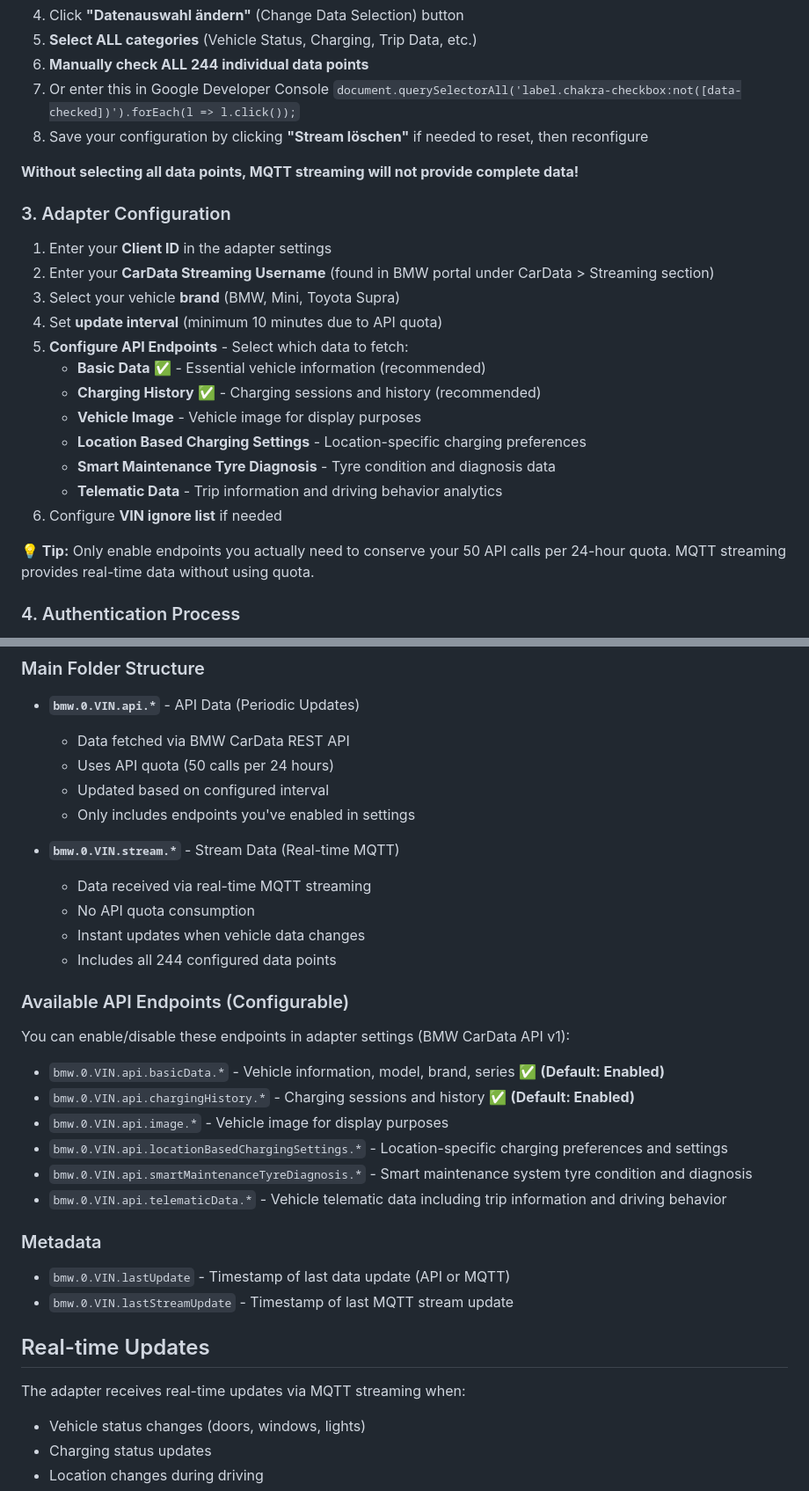
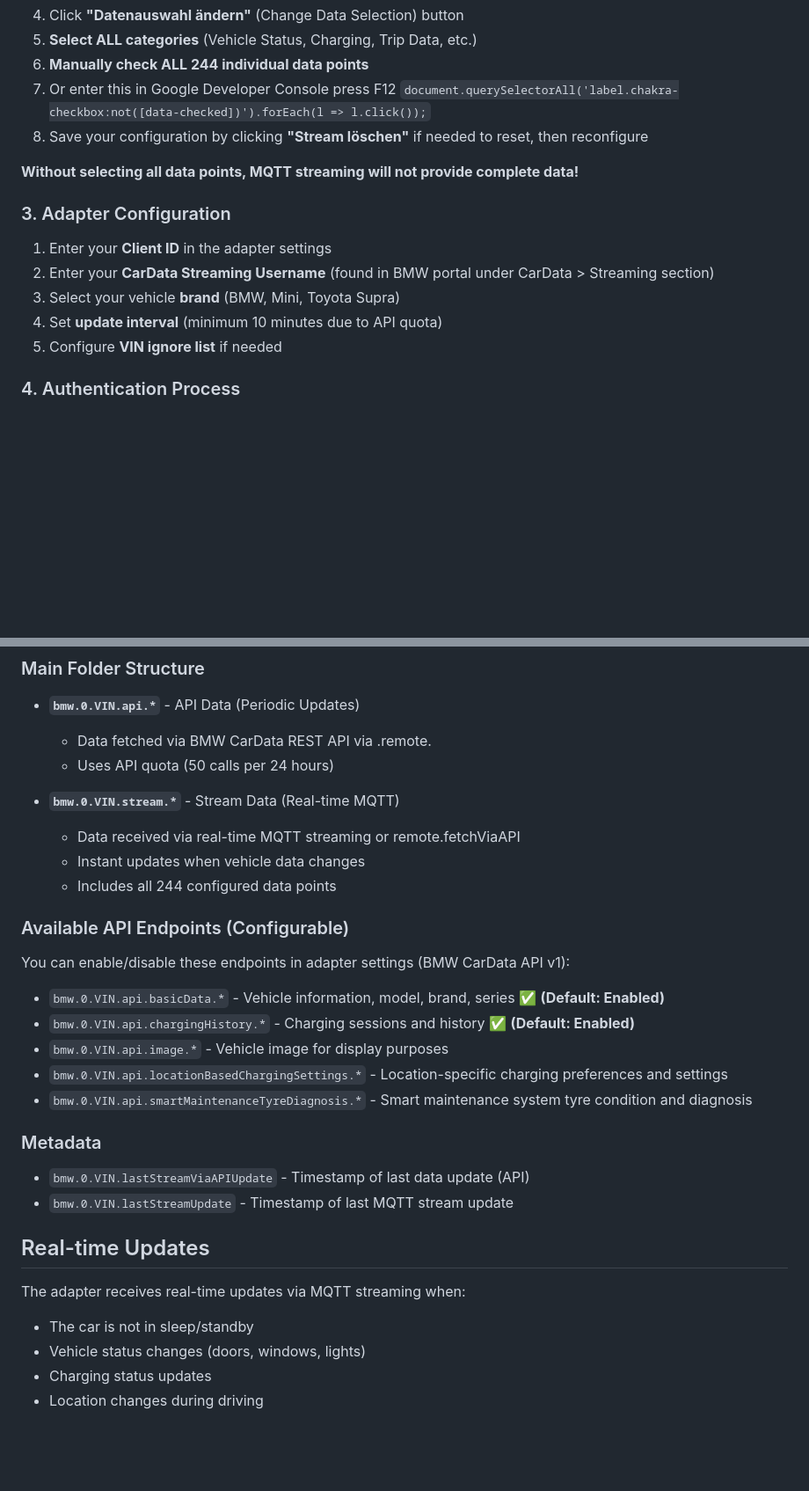
Before and after one commit to TA2k/ioBroker.bmw, a Markdown page: README.md, 2 parts joined by grey strips. Shown at 88% size. Rendered like a GitHub page; blank space fills up the shorter version.

```diff
--- a/README.md
+++ b/README.md
@@ -63,7 +67,7 @@ After creating your Client ID, configure streaming:
 4. Click **"Datenauswahl ändern"** (Change Data Selection) button
 5. **Select ALL categories** (Vehicle Status, Charging, Trip Data, etc.)
 6. **Manually check ALL 244 individual data points**
-7. Or enter this in Google Developer Console `document.querySelectorAll('label.chakra-checkbox:not([data-checked])').forEach(l => l.click());`
+7. Or enter this in Google Developer Console press F12 `document.querySelectorAll('label.chakra-checkbox:not([data-checked])').forEach(l => l.click());`
 8. Save your configuration by clicking **"Stream löschen"** if needed to reset, then reconfigure
 
 **Without selecting all data points, MQTT streaming will not provide complete data!**
@@ -74,16 +78,7 @@ After creating your Client ID, configure streaming:
 2. Enter your **CarData Streaming Username** (found in BMW portal under CarData > Streaming section)
 3. Select your vehicle **brand** (BMW, Mini, Toyota Supra)
 4. Set **update interval** (minimum 10 minutes due to API quota)
-5. **Configure API Endpoints** - Select which data to fetch:
-   - **Basic Data** ✅ - Essential vehicle information (recommended)
-   - **Charging History** ✅ - Charging sessions and history (recommended)
-   - **Vehicle Image** - Vehicle image for display purposes
-   - **Location Based Charging Settings** - Location-specific charging preferences
-   - **Smart Maintenance Tyre Diagnosis** - Tyre condition and diagnosis data
-   - **Telematic Data** - Trip information and driving behavior analytics
-6. Configure **VIN ignore list** if needed
-
-**💡 Tip:** Only enable endpoints you actually need to conserve your 50 API calls per 24-hour quota. MQTT streaming provides real-time data without using quota.
+5. Configure **VIN ignore list** if needed
 
 ### 4. Authentication Process
 
@@ -100,14 +95,11 @@ Vehicle data is organized under `bmw.0.VIN.*` where `VIN` represents your Vehicl
 ### Main Folder Structure
 
 - **`bmw.0.VIN.api.*`** - API Data (Periodic Updates)
-  - Data fetched via BMW CarData REST API
+  - Data fetched via BMW CarData REST API via .remote.
   - Uses API quota (50 calls per 24 hours)
-  - Updated based on configured interval
-  - Only includes endpoints you've enabled in settings
 
 - **`bmw.0.VIN.stream.*`** - Stream Data (Real-time MQTT)
-  - Data received via real-time MQTT streaming
-  - No API quota consumption
+  - Data received via real-time MQTT streaming or remote.fetchViaAPI
   - Instant updates when vehicle data changes
   - Includes all 244 configured data points
 
@@ -120,17 +112,17 @@ You can enable/disable these endpoints in adapter settings (BMW CarData API v1):
 - `bmw.0.VIN.api.image.*` - Vehicle image for display purposes
 - `bmw.0.VIN.api.locationBasedChargingSettings.*` - Location-specific charging preferences and settings
 - `bmw.0.VIN.api.smartMaintenanceTyreDiagnosis.*` - Smart maintenance system tyre condition and diagnosis
-- `bmw.0.VIN.api.telematicData.*` - Vehicle telematic data including trip information and driving behavior
 
 ### Metadata
 
-- `bmw.0.VIN.lastUpdate` - Timestamp of last data update (API or MQTT)
+- `bmw.0.VIN.lastStreamViaAPIUpdate` - Timestamp of last data update (API)
 - `bmw.0.VIN.lastStreamUpdate` - Timestamp of last MQTT stream update
 
 ## Real-time Updates
 
 The adapter receives real-time updates via MQTT streaming when:
 
+- The car is not in sleep/standby
 - Vehicle status changes (doors, windows, lights)
 - Charging status updates
 - Location changes during driving
```
Also changed, not shown: other parts of README.md (+5 -0 lines).
